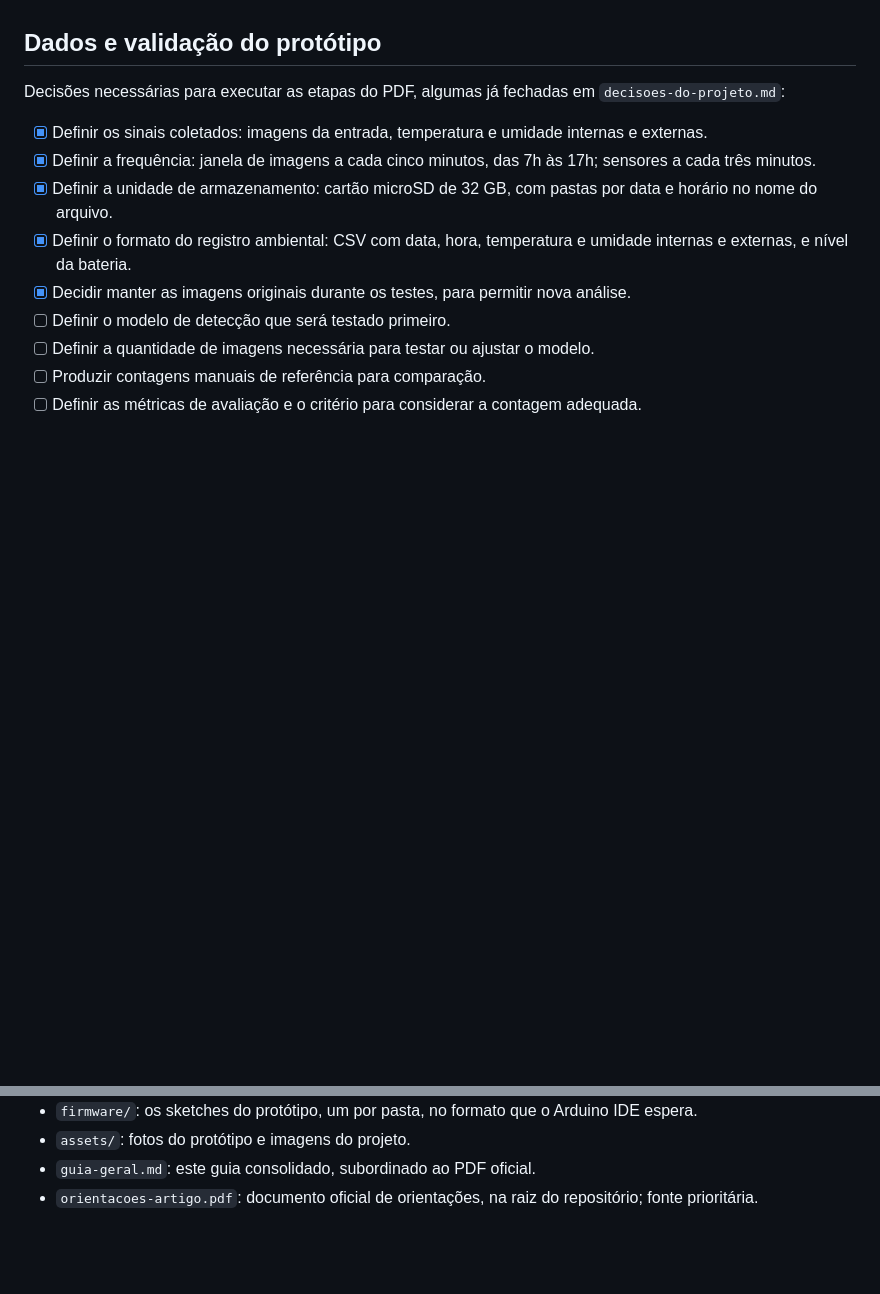
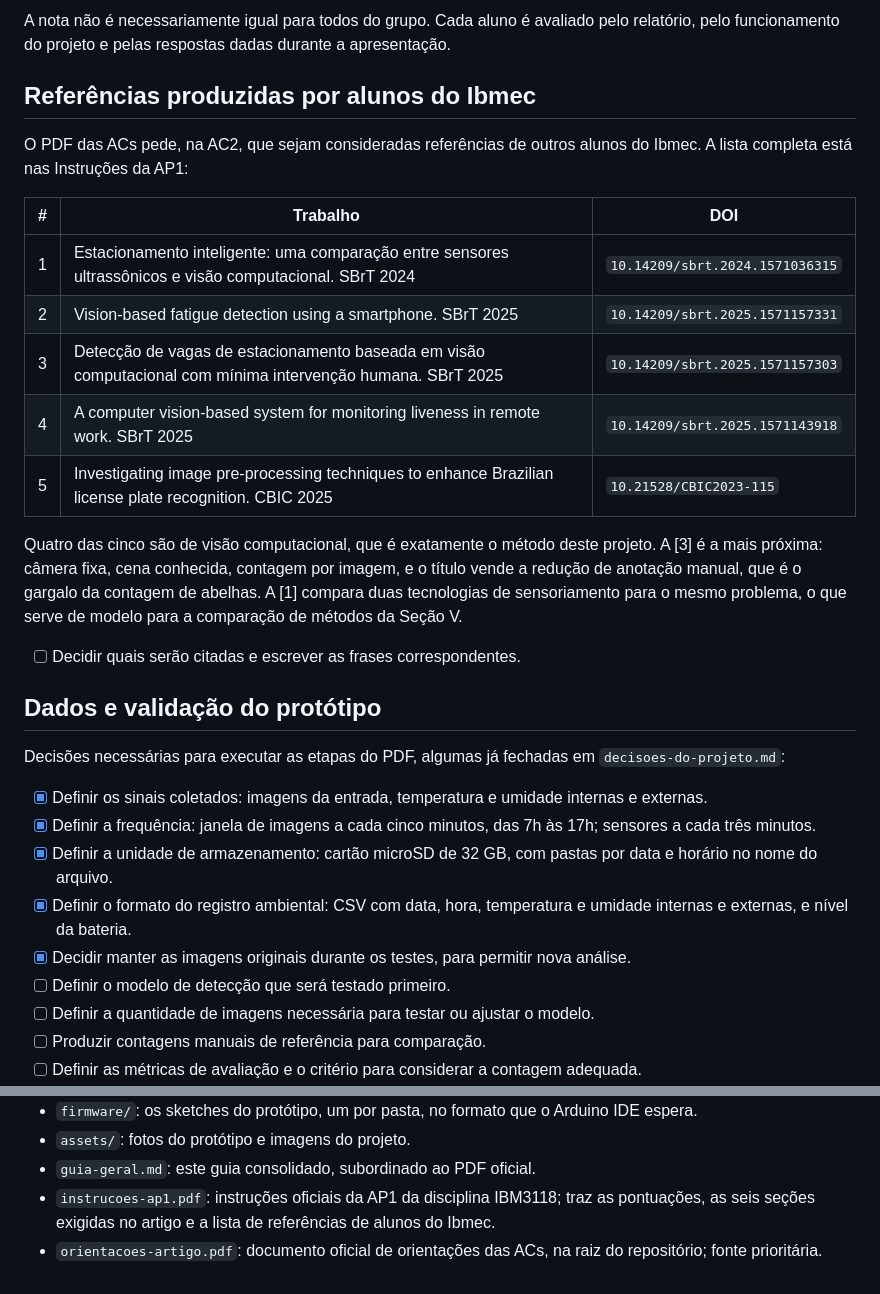
Before and after one commit to whirtex/embedded-system, a Markdown page: beehive-monitoring/guia-geral.md, 2 parts joined by grey strips. Drawn GitHub-style; blank space fills up the shorter version.

```diff
--- a/beehive-monitoring/guia-geral.md
+++ b/beehive-monitoring/guia-geral.md
@@ -264,3 +322,28 @@ A terceira é a que mais se parece com o que o PDF chama de solução alternativ
+A nota não é necessariamente igual para todos do grupo. Cada aluno é avaliado pelo
+relatório, pelo funcionamento do projeto e pelas respostas dadas durante a
+apresentação.
+
+## Referências produzidas por alunos do Ibmec
+
+O PDF das ACs pede, na AC2, que sejam consideradas referências de outros alunos do
+Ibmec. A lista completa está nas Instruções da AP1:
+
+| # | Trabalho | DOI |
+|---|---|---|
+| 1 | Estacionamento inteligente: uma comparação entre sensores ultrassônicos e visão computacional. SBrT 2024 | `10.14209/sbrt.2024.1571036315` |
+| 2 | Vision-based fatigue detection using a smartphone. SBrT 2025 | `10.14209/sbrt.2025.1571157331` |
+| 3 | Detecção de vagas de estacionamento baseada em visão computacional com mínima intervenção humana. SBrT 2025 | `10.14209/sbrt.2025.1571157303` |
+| 4 | A computer vision-based system for monitoring liveness in remote work. SBrT 2025 | `10.14209/sbrt.2025.1571143918` |
+| 5 | Investigating image pre-processing techniques to enhance Brazilian license plate recognition. CBIC 2025 | `10.21528/CBIC2023-115` |
+
+Quatro das cinco são de visão computacional, que é exatamente o método deste projeto.
+A [3] é a mais próxima: câmera fixa, cena conhecida, contagem por imagem, e o título
+vende a redução de anotação manual, que é o gargalo da contagem de abelhas. A [1]
+compara duas tecnologias de sensoriamento para o mesmo problema, o que serve de modelo
+para a comparação de métodos da Seção V.
+
+- [ ] Decidir quais serão citadas e escrever as frases correspondentes.
+
 ## Dados e validação do protótipo
 
 Decisões necessárias para executar as etapas do PDF, algumas já fechadas em `decisoes-do-projeto.md`:
@@ -335,4 +418,5 @@ Antes de enviar:
 - `firmware/`: os sketches do protótipo, um por pasta, no formato que o Arduino IDE espera.
 - `assets/`: fotos do protótipo e imagens do projeto.
 - `guia-geral.md`: este guia consolidado, subordinado ao PDF oficial.
-- `orientacoes-artigo.pdf`: documento oficial de orientações, na raiz do repositório; fonte prioritária.
+- `instrucoes-ap1.pdf`: instruções oficiais da AP1 da disciplina IBM3118; traz as pontuações, as seis seções exigidas no artigo e a lista de referências de alunos do Ibmec.
+- `orientacoes-artigo.pdf`: documento oficial de orientações das ACs, na raiz do repositório; fonte prioritária.
```
Also changed, not shown: other parts of beehive-monitoring/guia-geral.md (+58 -0 lines).
